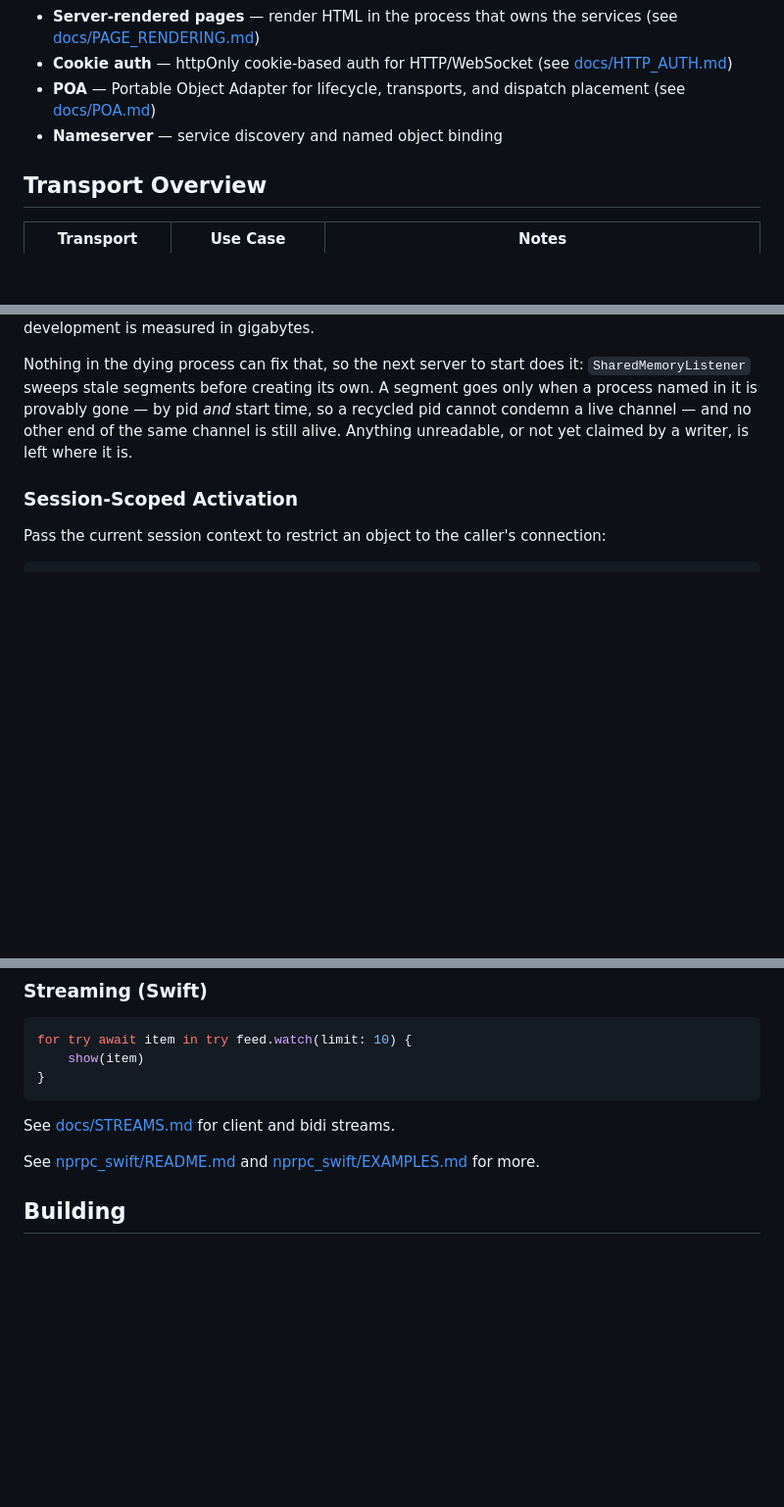
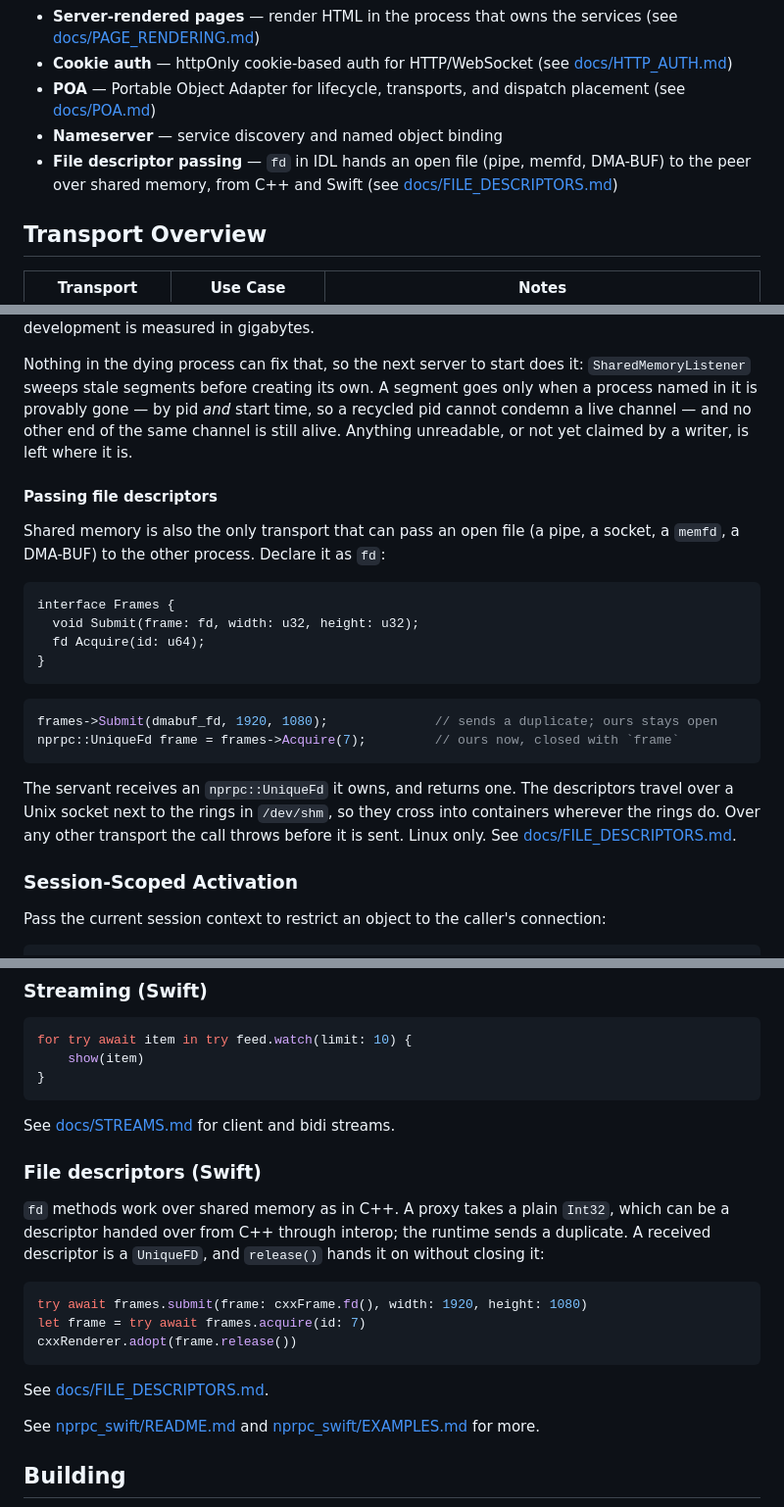
Before and after one commit to nikitapn/nprpc, a Markdown page: README.md, 3 parts joined by grey strips. Shown at 98% size. Drawn GitHub-style; blank space fills up the shorter version.

````diff
--- a/README.md
+++ b/README.md
@@ -13,6 +13,7 @@ NPRPC is a high-performance, multi-transport RPC framework for distributed syste
 - **Cookie auth** — httpOnly cookie-based auth for HTTP/WebSocket (see [docs/HTTP_AUTH.md](docs/HTTP_AUTH.md))
 - **POA** — Portable Object Adapter for lifecycle, transports, and dispatch placement (see [docs/POA.md](docs/POA.md))
 - **Nameserver** — service discovery and named object binding
+- **File descriptor passing** — `fd` in IDL hands an open file (pipe, memfd, DMA-BUF) to the peer over shared memory, from C++ and Swift (see [docs/FILE_DESCRIPTORS.md](docs/FILE_DESCRIPTORS.md))
 
 ## Transport Overview
 
@@ -348,6 +349,29 @@ start time, so a recycled pid cannot condemn a live channel — and no other
 end of the same channel is still alive. Anything unreadable, or not yet
 claimed by a writer, is left where it is.
 
+#### Passing file descriptors
+
+Shared memory is also the only transport that can pass an open file (a pipe,
+a socket, a `memfd`, a DMA-BUF) to the other process. Declare it as `fd`:
+
+```npidl
+interface Frames {
+  void Submit(frame: fd, width: u32, height: u32);
+  fd Acquire(id: u64);
+}
+```
+
+```cpp
+frames->Submit(dmabuf_fd, 1920, 1080);              // sends a duplicate; ours stays open
+nprpc::UniqueFd frame = frames->Acquire(7);         // ours now, closed with `frame`
+```
+
+The servant receives an `nprpc::UniqueFd` it owns, and returns one. The
+descriptors travel over a Unix socket next to the rings in `/dev/shm`, so they
+cross into containers wherever the rings do. Over any other transport the
+call throws before it is sent. Linux only. See
+[docs/FILE_DESCRIPTORS.md](docs/FILE_DESCRIPTORS.md).
+
 ### Session-Scoped Activation
 
 Pass the current session context to restrict an object to the caller's connection:
@@ -653,6 +678,21 @@ for try await item in try feed.watch(limit: 10) {
 
 See [docs/STREAMS.md](docs/STREAMS.md) for client and bidi streams.
 
+### File descriptors (Swift)
+
+`fd` methods work over shared memory as in C++. A proxy takes a plain `Int32`,
+which can be a descriptor handed over from C++ through interop; the runtime
+sends a duplicate. A received descriptor is a `UniqueFD`, and `release()`
+hands it on without closing it:
+
+```swift
+try await frames.submit(frame: cxxFrame.fd(), width: 1920, height: 1080)
+let frame = try await frames.acquire(id: 7)
+cxxRenderer.adopt(frame.release())
+```
+
+See [docs/FILE_DESCRIPTORS.md](docs/FILE_DESCRIPTORS.md).
+
 See [nprpc_swift/README.md](nprpc_swift/README.md) and [nprpc_swift/EXAMPLES.md](nprpc_swift/EXAMPLES.md) for more.
 
 ## Building
````
Also changed, not shown: other parts of README.md (+1 -0 lines), docs/FILE_DESCRIPTORS.md (added, +146 -0 lines).
